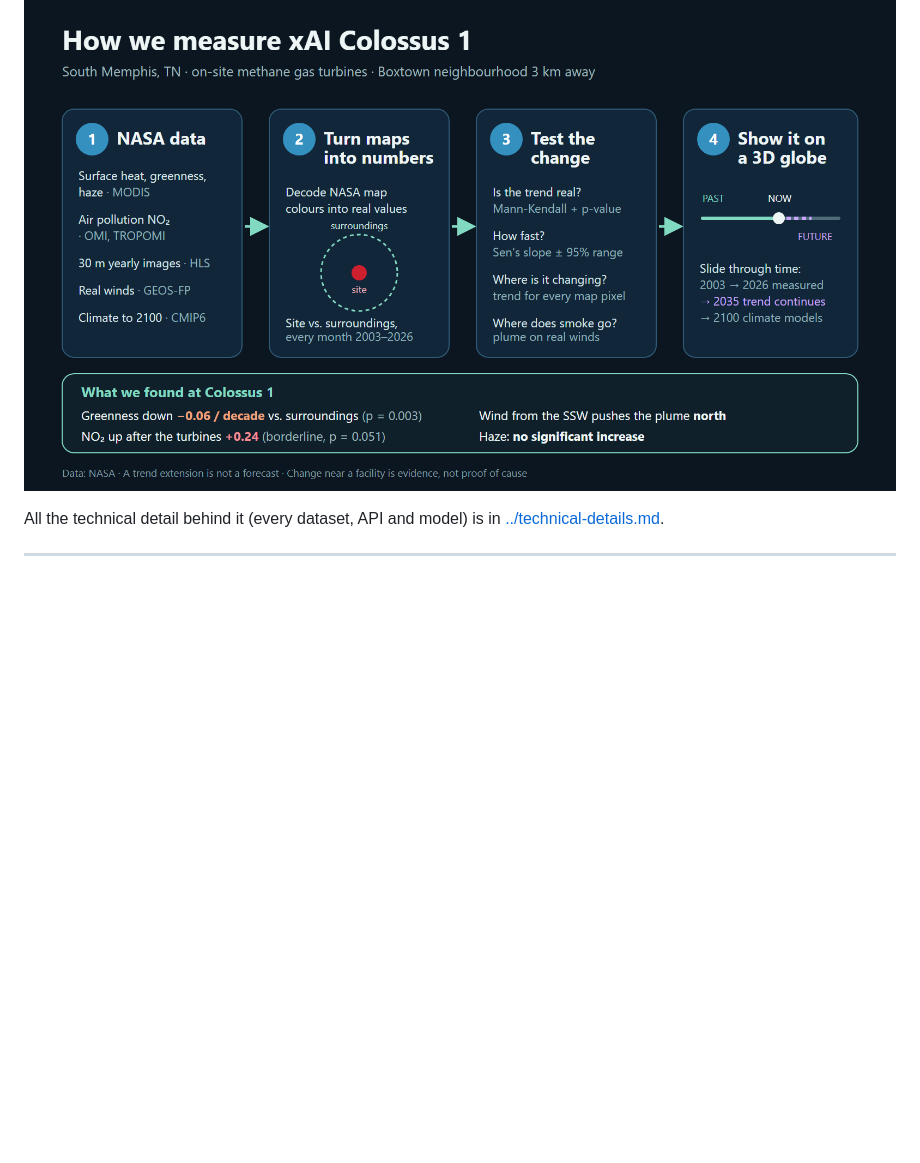
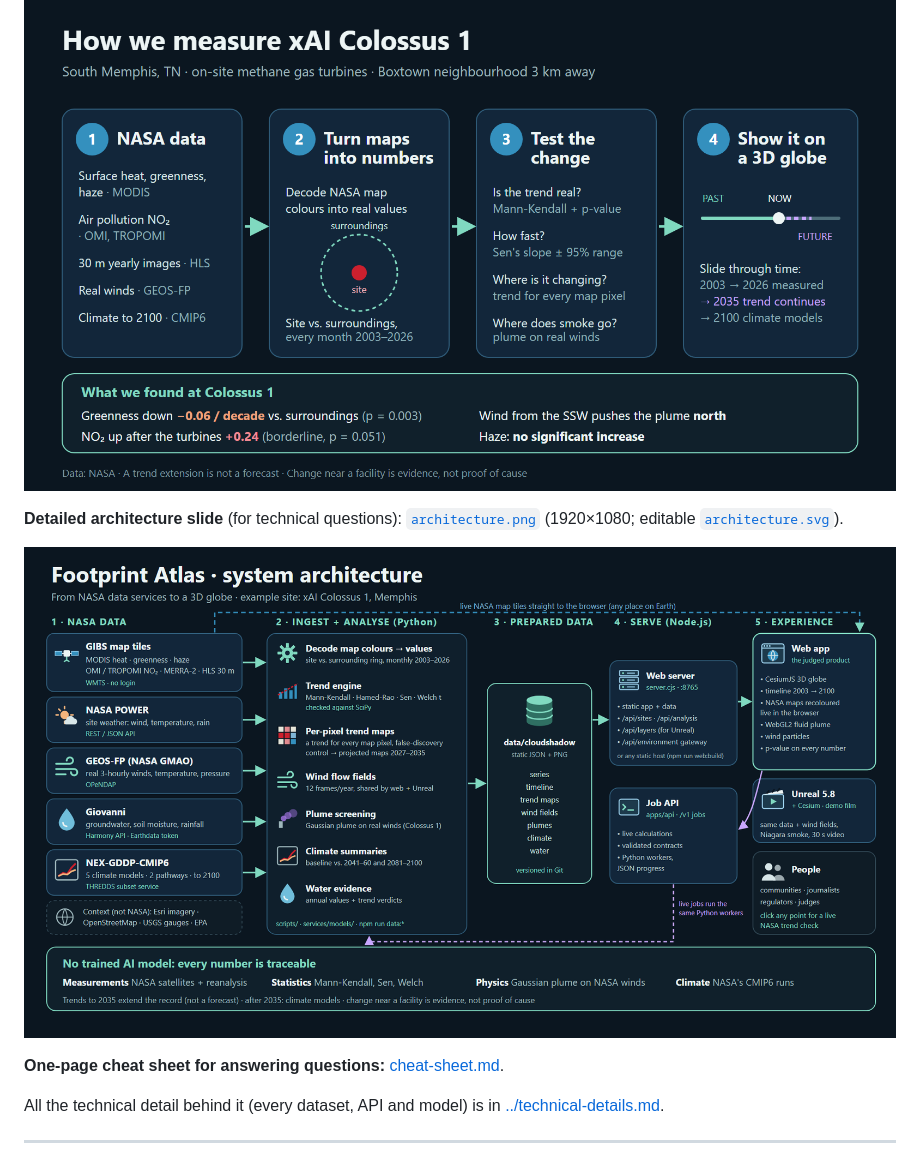
Before and after one commit to Moustafa-FD/NasaSpaceHacks2026GoofyGoobers, a Markdown page: docs/presentation/README.md, the part around the change. Drawn GitHub-style; pictures changed too: docs/presentation/architecture.png (added); blank space fills up the shorter version.

```diff
--- a/docs/presentation/README.md
+++ b/docs/presentation/README.md
@@ -5,6 +5,12 @@ Use this for the judged demo: **7 slides maximum, or a 30-second video** (Englis
 **Diagram for the "how it works" slide:** [`colossus1-how-it-works.png`](colossus1-how-it-works.png) (1600×900, drops straight into a 16:9 slide). An editable vector version is [`colossus1-how-it-works.svg`](colossus1-how-it-works.svg).
 
 ![How we measure xAI Colossus 1](colossus1-how-it-works.png)
+
+**Detailed architecture slide** (for technical questions): [`architecture.png`](architecture.png) (1920×1080; editable [`architecture.svg`](architecture.svg)).
+
+![Footprint Atlas system architecture](architecture.png)
+
+**One-page cheat sheet for answering questions:** [cheat-sheet.md](cheat-sheet.md).
 
 All the technical detail behind it (every dataset, API and model) is in [../technical-details.md](../technical-details.md).
 
```
Also changed, not shown: docs/presentation/cheat-sheet.md (added, +52 -0 lines), docs/technical-details.md (+4 -0 lines), 1 other file.
